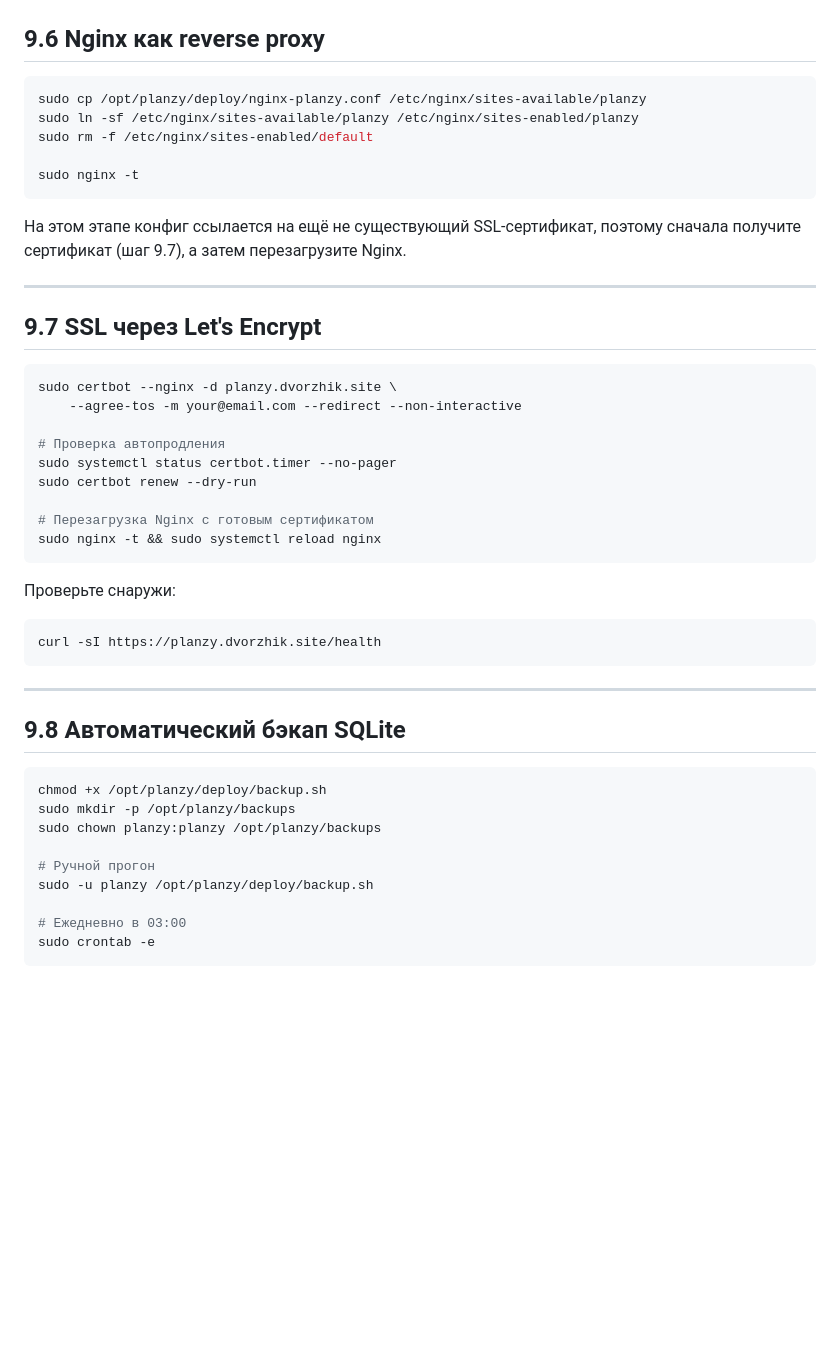
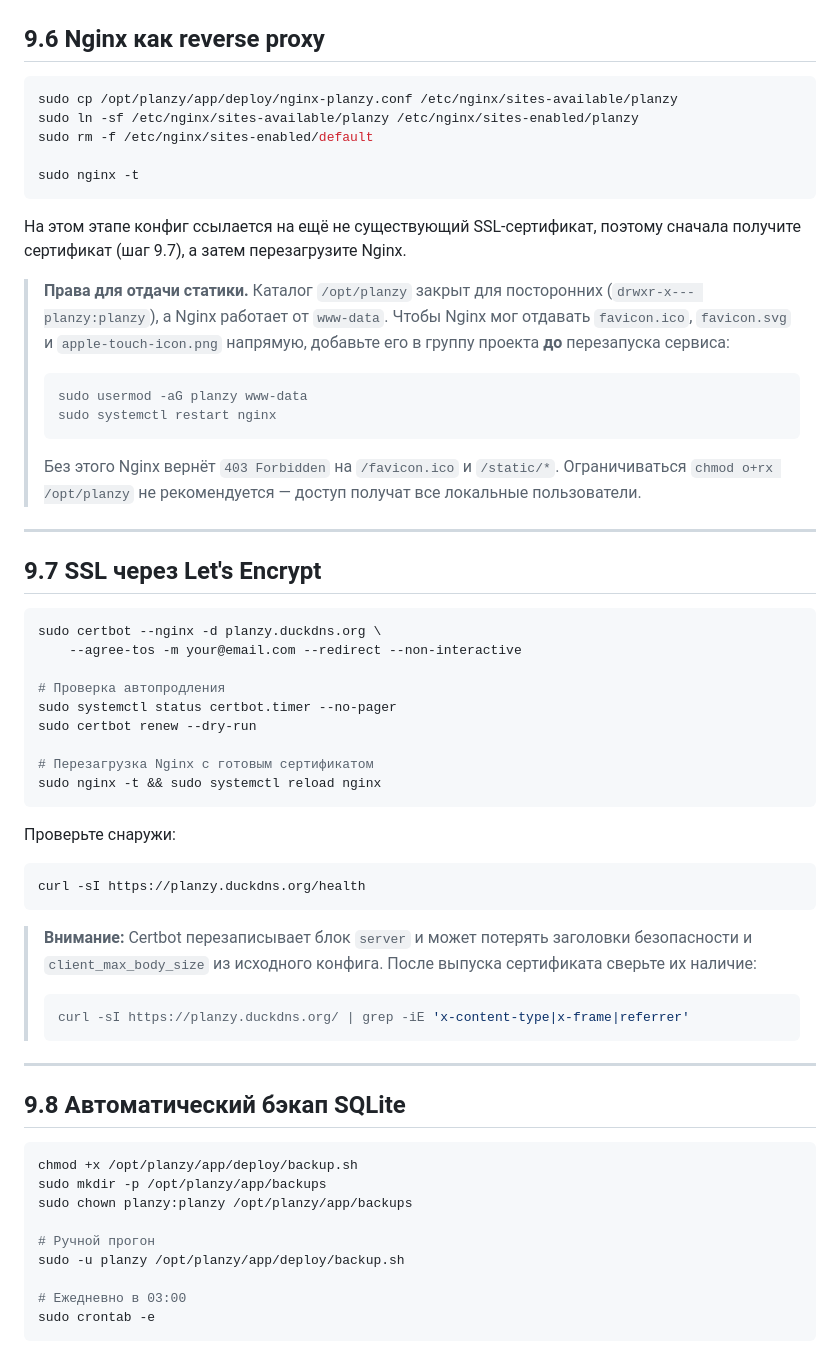
Before and after one commit to dvorzhik/PlanZy, a Markdown page: deploy/README.md, the part around the change. Rendered like a GitHub page; blank space fills up the shorter version.

````diff
--- a/deploy/README.md
+++ b/deploy/README.md
@@ -154,7 +154,7 @@ curl -s http://127.0.0.1:8000/health
 ## 9.6 Nginx как reverse proxy
 
 ```bash
-sudo cp /opt/planzy/deploy/nginx-planzy.conf /etc/nginx/sites-available/planzy
+sudo cp /opt/planzy/app/deploy/nginx-planzy.conf /etc/nginx/sites-available/planzy
 sudo ln -sf /etc/nginx/sites-available/planzy /etc/nginx/sites-enabled/planzy
 sudo rm -f /etc/nginx/sites-enabled/default
 
@@ -164,12 +164,26 @@ sudo nginx -t
 На этом этапе конфиг ссылается на ещё не существующий SSL-сертификат,
 поэтому сначала получите сертификат (шаг 9.7), а затем перезагрузите Nginx.
 
+> **Права для отдачи статики.** Каталог `/opt/planzy` закрыт для посторонних
+> (`drwxr-x--- planzy:planzy`), а Nginx работает от `www-data`. Чтобы Nginx мог
+> отдавать `favicon.ico`, `favicon.svg` и `apple-touch-icon.png` напрямую,
+> добавьте его в группу проекта **до** перезапуска сервиса:
+>
+> ```bash
+> sudo usermod -aG planzy www-data
+> sudo systemctl restart nginx
+> ```
+>
+> Без этого Nginx вернёт `403 Forbidden` на `/favicon.ico` и `/static/*`.
+> Ограничиваться `chmod o+rx /opt/planzy` не рекомендуется — доступ получат
+> все локальные пользователи.
+
 ---
 
 ## 9.7 SSL через Let's Encrypt
 
 ```bash
-sudo certbot --nginx -d planzy.dvorzhik.site \
+sudo certbot --nginx -d planzy.duckdns.org \
     --agree-tos -m your@email.com --redirect --non-interactive
 
 # Проверка автопродления
@@ -183,20 +197,28 @@ sudo nginx -t && sudo systemctl reload nginx
 Проверьте снаружи:
 
 ```bash
-curl -sI https://planzy.dvorzhik.site/health
+curl -sI https://planzy.duckdns.org/health
 ```
+
+> **Внимание:** Certbot перезаписывает блок `server` и может потерять
+> заголовки безопасности и `client_max_body_size` из исходного конфига.
+> После выпуска сертификата сверьте их наличие:
+>
+> ```bash
+> curl -sI https://planzy.duckdns.org/ | grep -iE 'x-content-type|x-frame|referrer'
+> ```
 
 ---
 
 ## 9.8 Автоматический бэкап SQLite
 
 ```bash
-chmod +x /opt/planzy/deploy/backup.sh
-sudo mkdir -p /opt/planzy/backups
-sudo chown planzy:planzy /opt/planzy/backups
+chmod +x /opt/planzy/app/deploy/backup.sh
+sudo mkdir -p /opt/planzy/app/backups
+sudo chown planzy:planzy /opt/planzy/app/backups
 
 # Ручной прогон
-sudo -u planzy /opt/planzy/deploy/backup.sh
+sudo -u planzy /opt/planzy/app/deploy/backup.sh
 
 # Ежедневно в 03:00
 sudo crontab -e
````
Also changed, not shown: README.md (+29 -1 lines).
